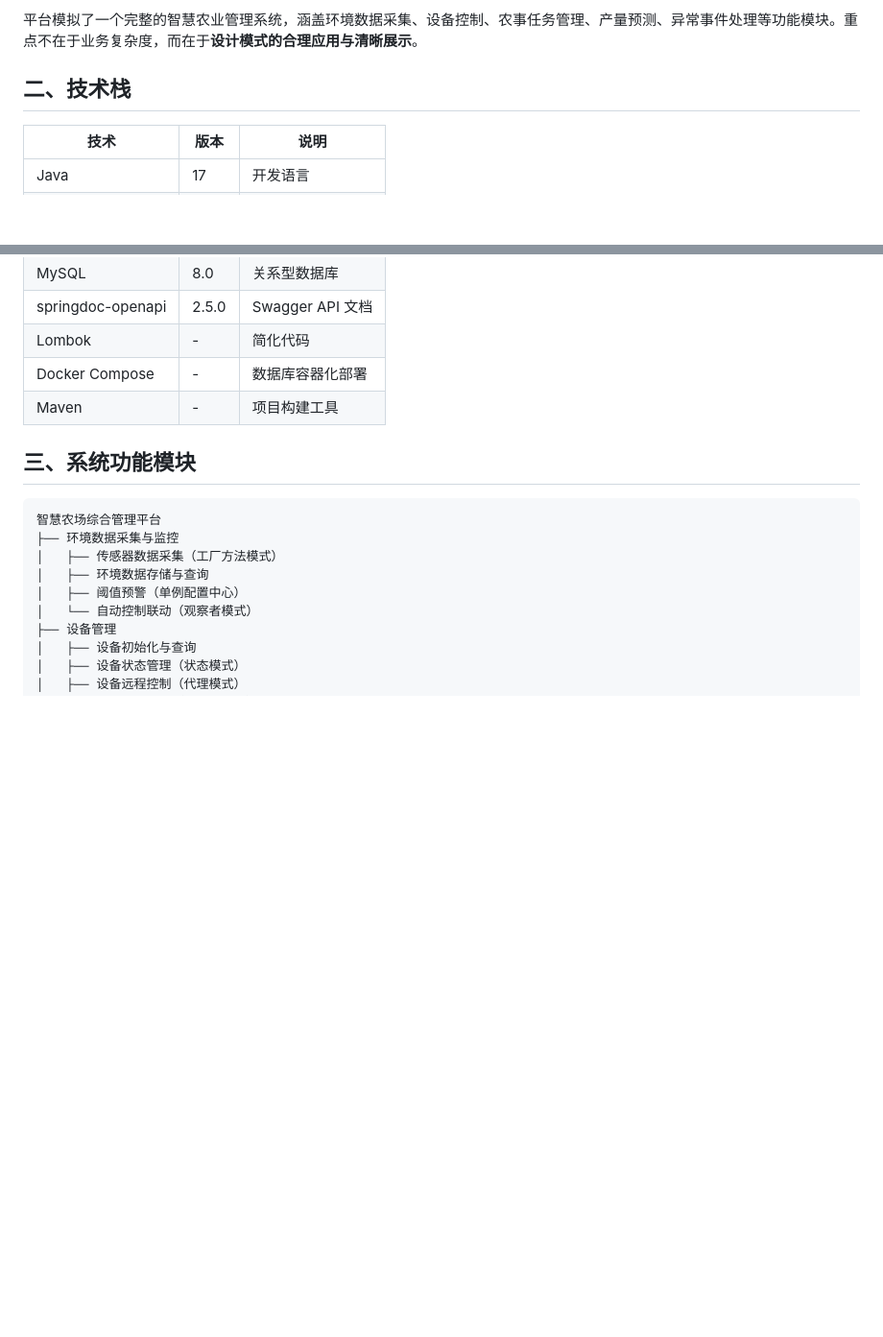
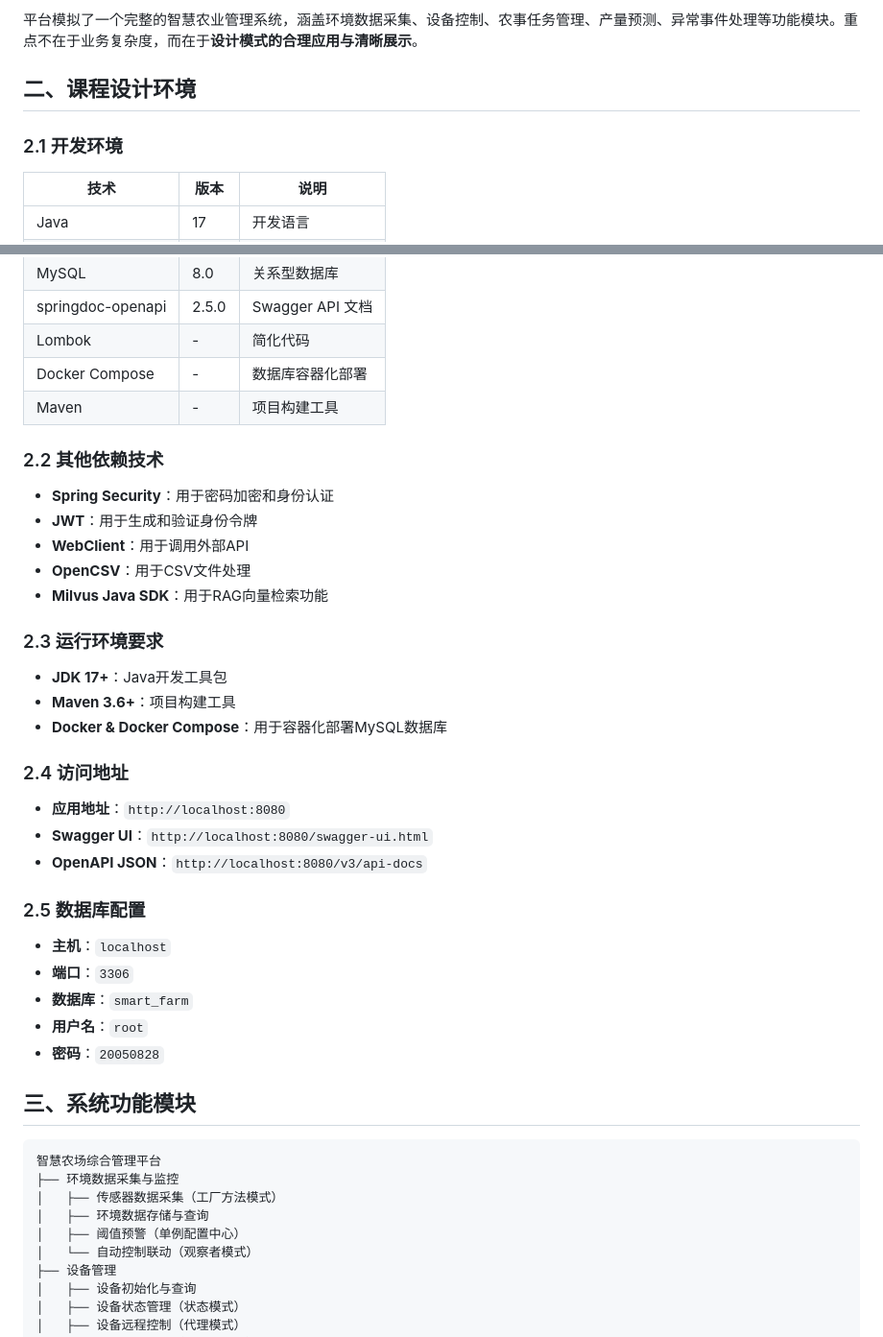
Before and after one commit to Cby2005/ruanjiansheji, a Markdown page: smart-farm-platform/README.md, 2 parts joined by grey strips. Shown at 96% size. Drawn GitHub-style; blank space fills up the shorter version.

Commit message:
docs: 更新README，补充课程设计环境详细配置信息

```diff
--- a/smart-farm-platform/README.md
+++ b/smart-farm-platform/README.md
@@ -6,7 +6,9 @@
 
 平台模拟了一个完整的智慧农业管理系统，涵盖环境数据采集、设备控制、农事任务管理、产量预测、异常事件处理等功能模块。重点不在于业务复杂度，而在于**设计模式的合理应用与清晰展示**。
 
-## 二、技术栈
+## 二、课程设计环境
+
+### 2.1 开发环境
 
 | 技术 | 版本 | 说明 |
 |------|------|------|
@@ -18,6 +20,34 @@
 | Lombok | - | 简化代码 |
 | Docker Compose | - | 数据库容器化部署 |
 | Maven | - | 项目构建工具 |
+
+### 2.2 其他依赖技术
+
+- **Spring Security**：用于密码加密和身份认证
+- **JWT**：用于生成和验证身份令牌
+- **WebClient**：用于调用外部API
+- **OpenCSV**：用于CSV文件处理
+- **Milvus Java SDK**：用于RAG向量检索功能
+
+### 2.3 运行环境要求
+
+- **JDK 17+**：Java开发工具包
+- **Maven 3.6+**：项目构建工具
+- **Docker & Docker Compose**：用于容器化部署MySQL数据库
+
+### 2.4 访问地址
+
+- **应用地址**：`http://localhost:8080`
+- **Swagger UI**：`http://localhost:8080/swagger-ui.html`
+- **OpenAPI JSON**：`http://localhost:8080/v3/api-docs`
+
+### 2.5 数据库配置
+
+- **主机**：`localhost`
+- **端口**：`3306`
+- **数据库**：`smart_farm`
+- **用户名**：`root`
+- **密码**：`20050828`
 
 ## 三、系统功能模块
 
```
